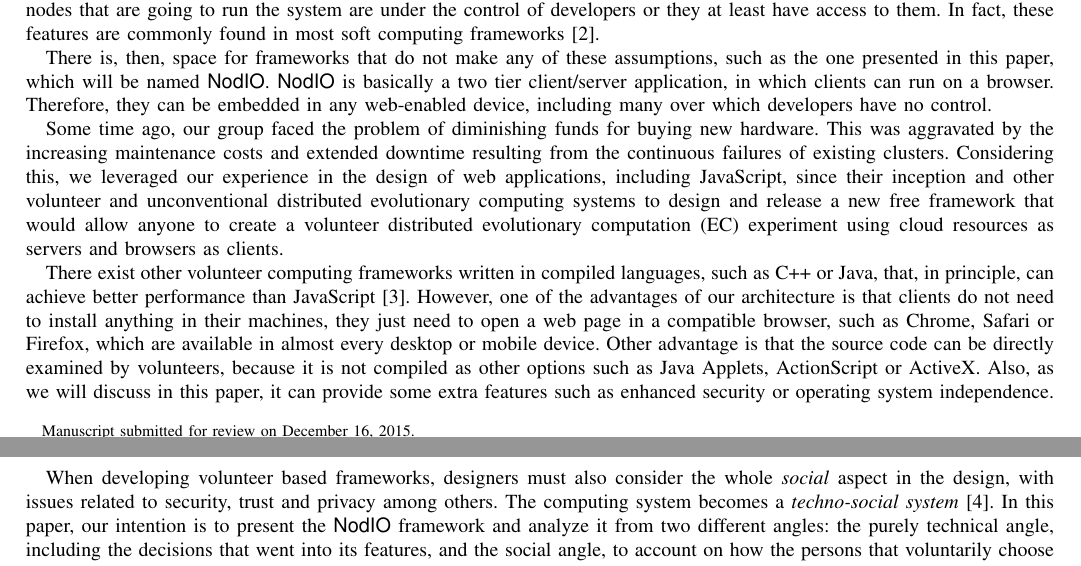
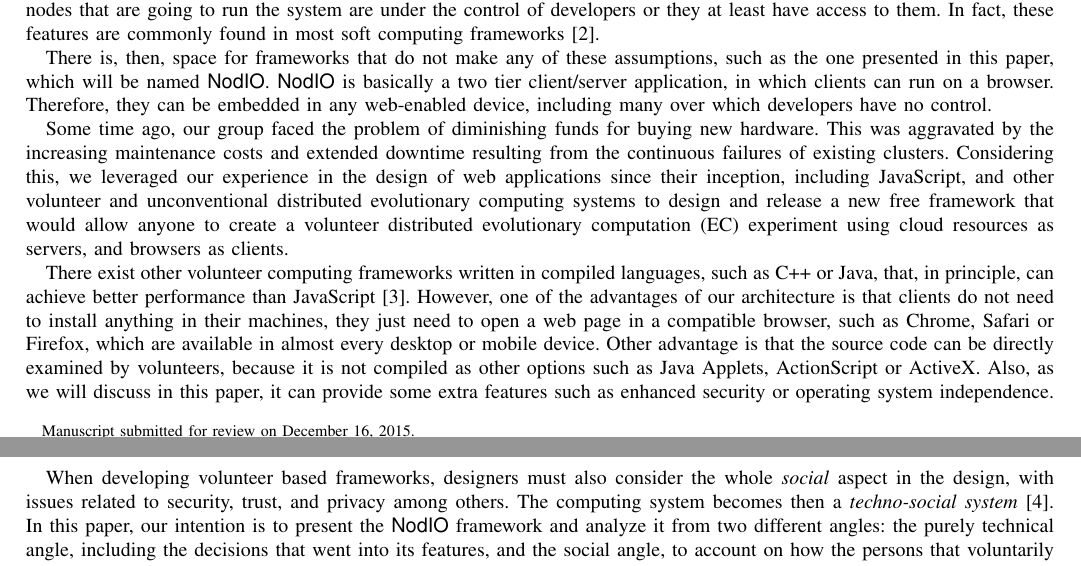
Before and after one commit to JJ/modeling-volunteer-computing, a LaTeX paper (special-issue-ci/volunteer-clouds-ieee-ci-si.tex): two parts of pages 1 and 2 of 19, joined at a grey line, cut so that both start at the same text. Compiled offline with pdfLaTeX.

Commit message:
Reviewing English grammar from Introduction. Couple of commas, basically, and minor change for the sake of clarity when reading

```diff
--- a/special-issue-ci/volunteer-clouds-ieee-ci-si.tex
+++ b/special-issue-ci/volunteer-clouds-ieee-ci-si.tex
@@ -145,12 +145,12 @@ buying new hardware. This was aggravated by the increasing maintenance costs and
 extended downtime resulting from the continuous failures of existing
 clusters.
 Considering this, we leveraged our experience in the design of web
-applications, including JavaScript, since their inception and other
+applications since their inception, including JavaScript, and other
 volunteer and
 unconventional distributed evolutionary computing systems to
 design and release a new free framework that would allow anyone to
 create a volunteer distributed evolutionary computation (EC) experiment using cloud resources as
-servers and browsers as clients.
+servers, and browsers as clients.
 % (Paloma) I think you should rewrite this whole sentence.
 % For starters, focus in that you "leveraged" the problem through your deeply knowledge of... this and that. And "Thus/Then/Therefore", you decided...
 % (Mario) We leverage our experience in blah blah to design
@@ -184,8 +184,8 @@ features such as enhanced security or operating system independence.
 
 When developing volunteer based frameworks, designers must
 also consider the whole {\em social} aspect in the design, with
-issues related to security, trust and privacy among others.
-The computing system becomes a {\em techno-social system} \cite{vespignani2009predicting}.
+issues related to security, trust, and privacy among others.
+The computing system becomes then a {\em techno-social system} \cite{vespignani2009predicting}.
 % (Paloma) Is the social aspect related to the word "safety"? It's not completely clear.
 %a {\em social} aspect to the design of a
 %computing system that makes it a {\em techno-social system}
```
